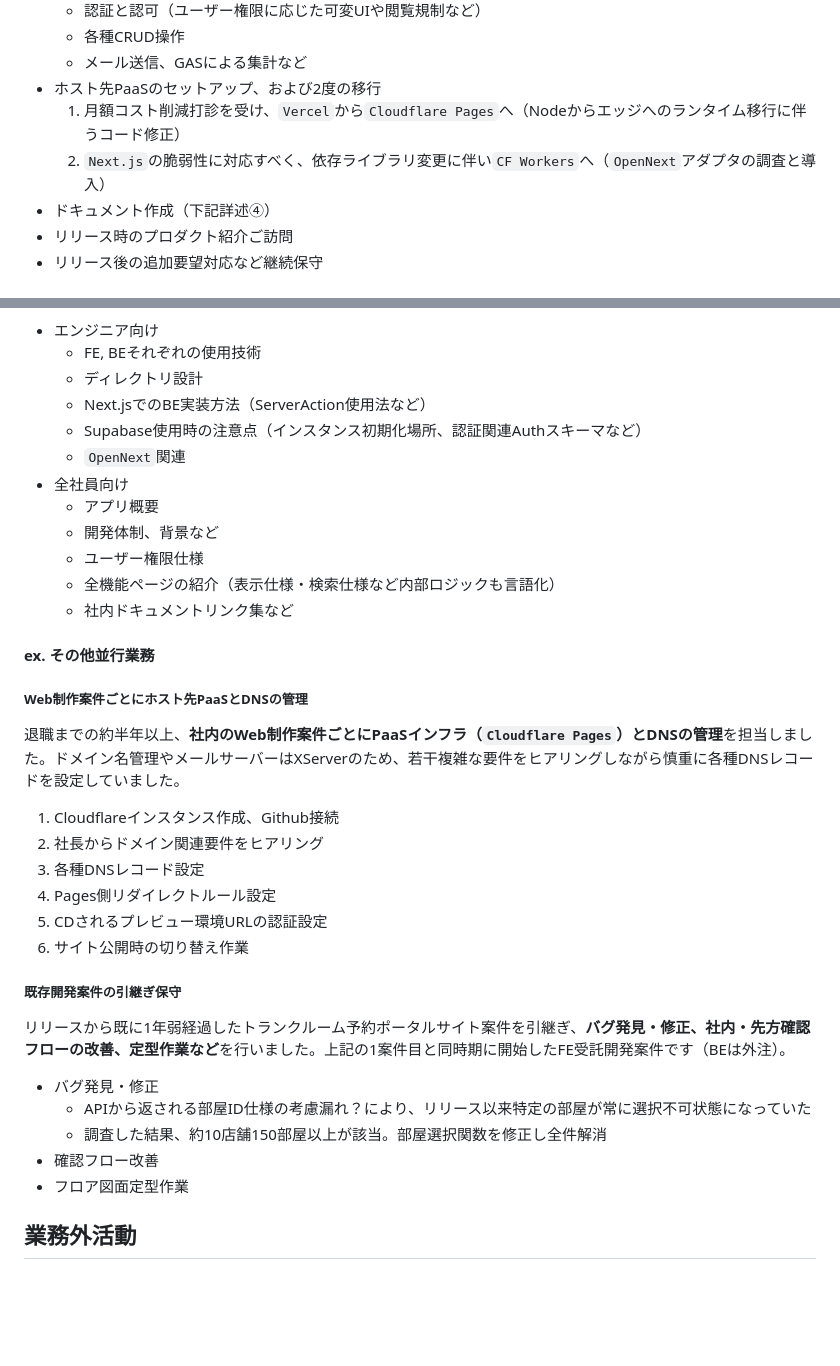
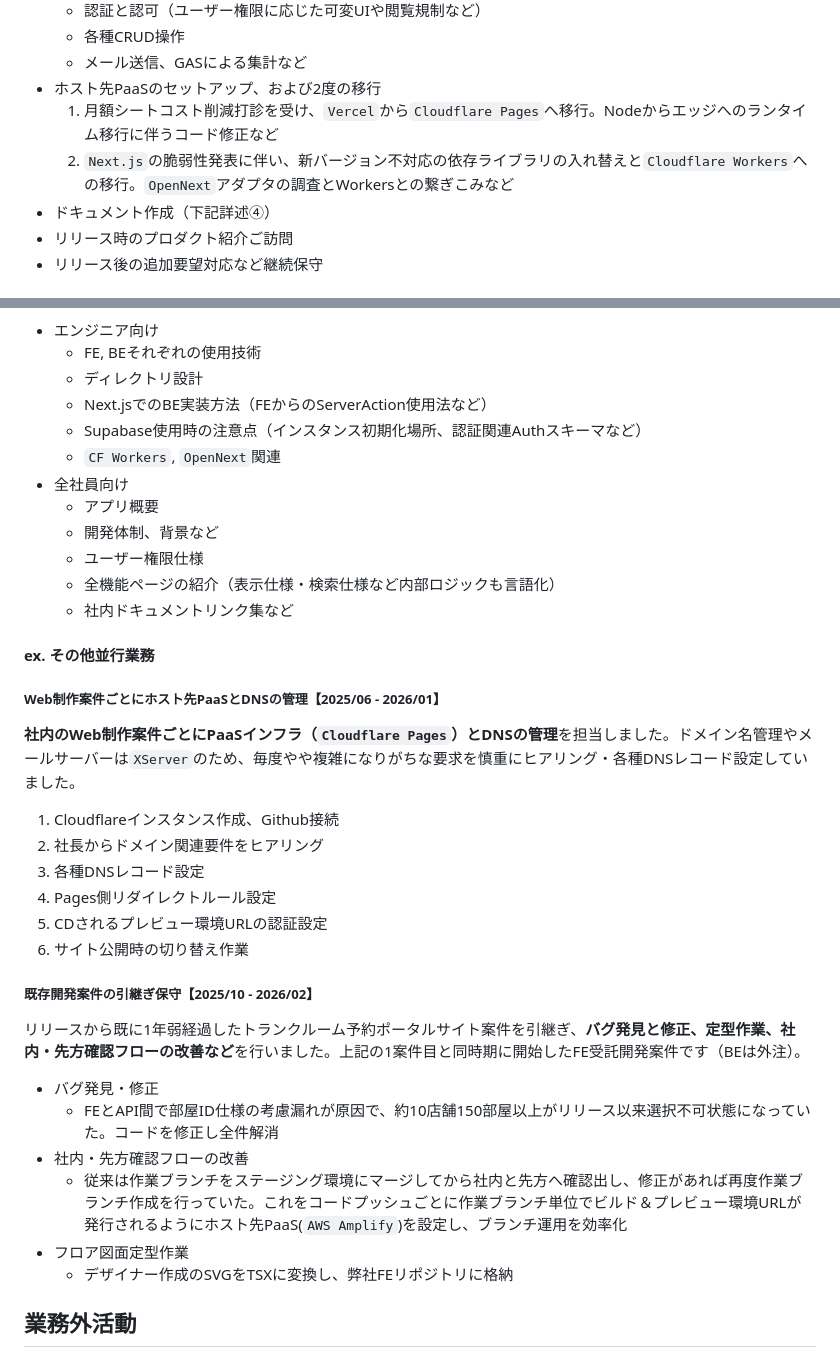
Before and after one commit to 200okmk/resume, a Markdown page: public/README.md, 2 parts joined by grey strips. Rendered like a GitHub page; blank space fills up the shorter version.

Commit message:
docs(職務経歴書): その他業務修正

```diff
--- a/public/README.md
+++ b/public/README.md
@@ -264,8 +264,8 @@
   - 各種CRUD操作
   - メール送信、GASによる集計など
 - ホスト先PaaSのセットアップ、および2度の移行
-  1. 月額コスト削減打診を受け、`Vercel`から`Cloudflare Pages`へ（Nodeからエッジへのランタイム移行に伴うコード修正）
-  2. `Next.js`の脆弱性に対応すべく、依存ライブラリ変更に伴い`CF Workers`へ（`OpenNext`アダプタの調査と導入）
+  1. 月額シートコスト削減打診を受け、`Vercel`から`Cloudflare Pages`へ移行。Nodeからエッジへのランタイム移行に伴うコード修正など
+  2. `Next.js`の脆弱性発表に伴い、新バージョン不対応の依存ライブラリの入れ替えと`Cloudflare Workers`への移行。`OpenNext`アダプタの調査とWorkersとの繋ぎこみなど
 - ドキュメント作成（下記詳述④）
 - リリース時のプロダクト紹介ご訪問
 - リリース後の追加要望対応など継続保守
@@ -318,9 +318,9 @@
 - エンジニア向け
   - FE, BEそれぞれの使用技術
   - ディレクトリ設計
-  - Next.jsでのBE実装方法（ServerAction使用法など）
+  - Next.jsでのBE実装方法（FEからのServerAction使用法など）
   - Supabase使用時の注意点（インスタンス初期化場所、認証関連Authスキーマなど）
-  - `OpenNext`関連
+  - `CF Workers`, `OpenNext`関連
 - 全社員向け
   - アプリ概要
   - 開発体制、背景など
@@ -332,9 +332,9 @@
 
 #### ex. その他並行業務
 
-##### Web制作案件ごとにホスト先PaaSとDNSの管理
+##### Web制作案件ごとにホスト先PaaSとDNSの管理【2025/06 - 2026/01】
 
-退職までの約半年以上、**社内のWeb制作案件ごとにPaaSインフラ（`Cloudflare Pages`）とDNSの管理**を担当しました。ドメイン名管理やメールサーバーはXServerのため、若干複雑な要件をヒアリングしながら慎重に各種DNSレコードを設定していました。
+**社内のWeb制作案件ごとにPaaSインフラ（`Cloudflare Pages`）とDNSの管理**を担当しました。ドメイン名管理やメールサーバーは`XServer`のため、毎度やや複雑になりがちな要求を慎重にヒアリング・各種DNSレコード設定していました。
 
 1. Cloudflareインスタンス作成、Github接続
 2. 社長からドメイン関連要件をヒアリング
@@ -343,15 +343,16 @@
 5. CDされるプレビュー環境URLの認証設定
 6. サイト公開時の切り替え作業
 
-##### 既存開発案件の引継ぎ保守
+##### 既存開発案件の引継ぎ保守【2025/10 - 2026/02】
 
-リリースから既に1年弱経過したトランクルーム予約ポータルサイト案件を引継ぎ、**バグ発見・修正、社内・先方確認フローの改善、定型作業など**を行いました。上記の1案件目と同時期に開始したFE受託開発案件です（BEは外注）。
+リリースから既に1年弱経過したトランクルーム予約ポータルサイト案件を引継ぎ、**バグ発見と修正、定型作業、社内・先方確認フローの改善など**を行いました。上記の1案件目と同時期に開始したFE受託開発案件です（BEは外注）。
 
 - バグ発見・修正
-  - APIから返される部屋ID仕様の考慮漏れ？により、リリース以来特定の部屋が常に選択不可状態になっていた
-  - 調査した結果、約10店舗150部屋以上が該当。部屋選択関数を修正し全件解消
-- 確認フロー改善
+  - FEとAPI間で部屋ID仕様の考慮漏れが原因で、約10店舗150部屋以上がリリース以来選択不可状態になっていた。コードを修正し全件解消
+- 社内・先方確認フローの改善
+  - 従来は作業ブランチをステージング環境にマージしてから社内と先方へ確認出し、修正があれば再度作業ブランチ作成を行っていた。これをコードプッシュごとに作業ブランチ単位でビルド＆プレビュー環境URLが発行されるようにホスト先PaaS(`AWS Amplify`)を設定し、ブランチ運用を効率化
 - フロア図面定型作業
+  - デザイナー作成のSVGをTSXに変換し、弊社FEリポジトリに格納
 
 ## 業務外活動
 
```
